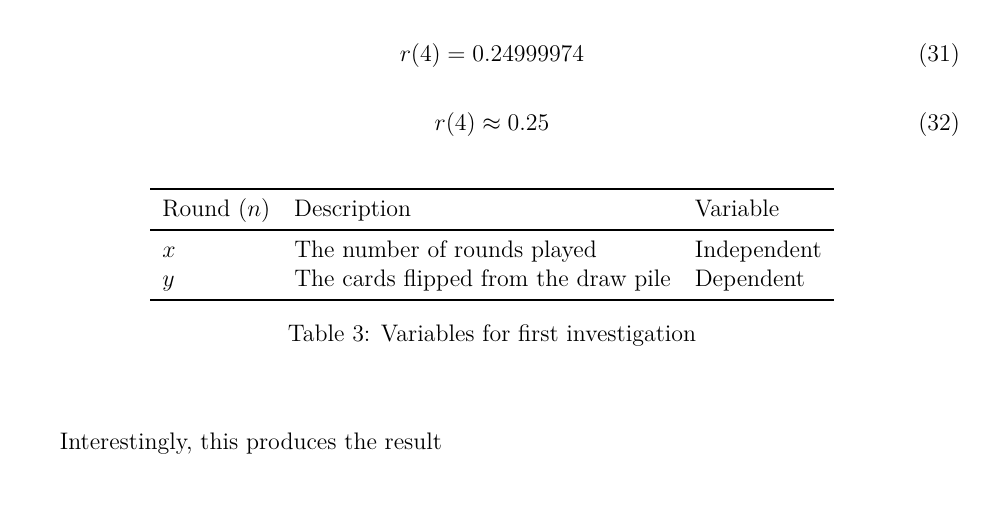
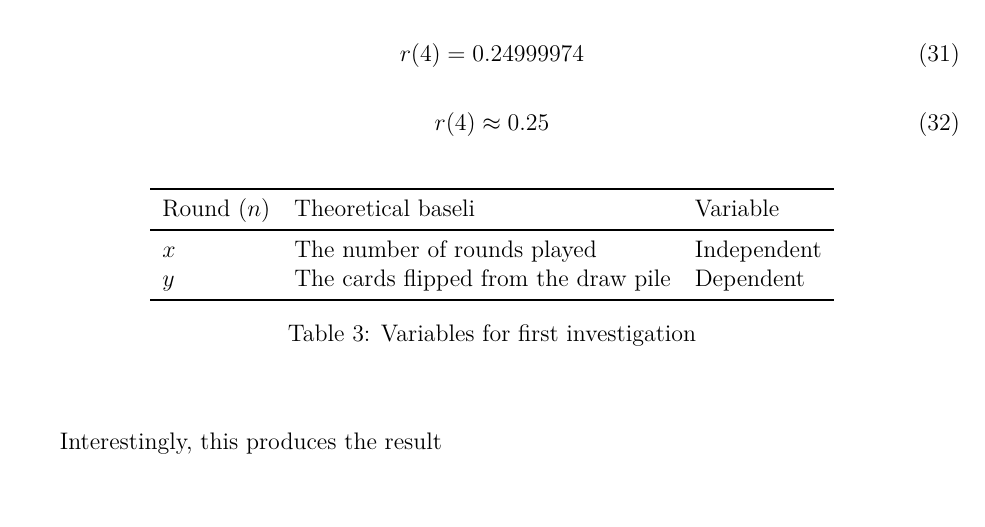
Before and after one commit to loladunton/lola_math_ia, a LaTeX document (ia_main.tex, which reads modelling.tex): part of page 20 of 21, cut so that both start at the same text. Compiled offline with XeLaTeX.

Commit message:
Auto-commit: changes detected at 2026-11-23 20:58:12

```diff
--- a/modelling.tex
+++ b/modelling.tex
@@ -378,7 +378,7 @@ While the log-linearisation of the exponential decay model method, which found $
 \centering
 \begin{tabular}{lll}
 \toprule
-Round ($n$) & Description & Variable \\
+Round ($n$) & Theoretical baseli & Variable \\
 \midrule
 $x$ & The number of rounds played & Independent \\
 $y$ & The cards flipped from the draw pile & Dependent \\
```
